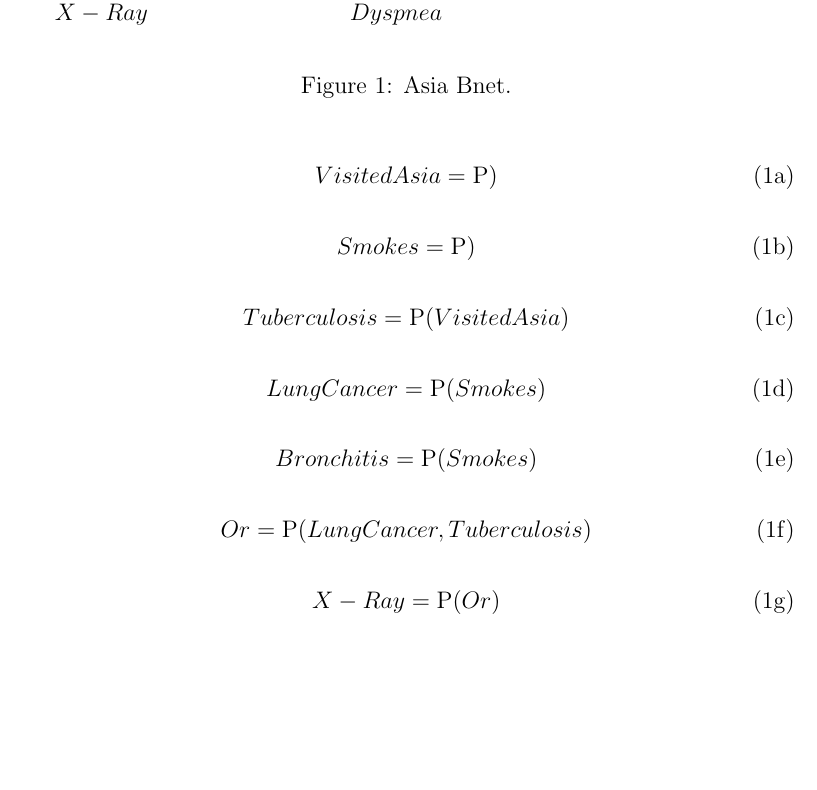
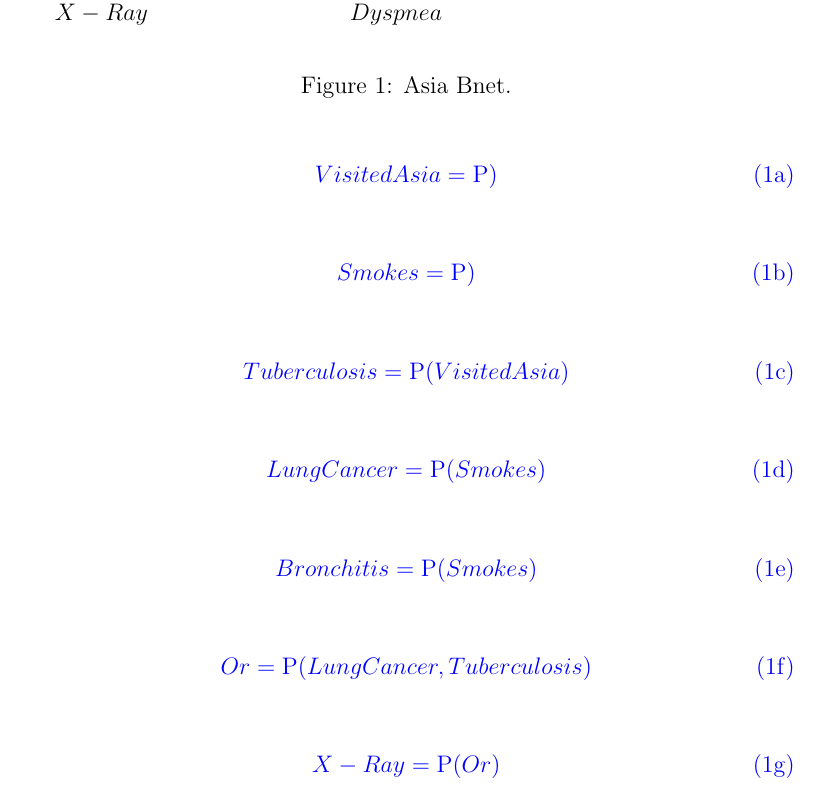
Before and after one commit to rrtucci/texnn, a LaTeX document (asia/asia.tex): part of the page before the commit and part of page 1 of 2 after it, cut so that both start at the same text, the shorter picture padded with empty space. Compiled offline with pdfLaTeX.

```diff
--- a/asia/asia.tex
+++ b/asia/asia.tex
@@ -23,37 +23,37 @@
 
 \begin{subequations}
 
-\begin{equation}
+\begin{equation}\color{blue}
 VisitedAsia = {\rm P})
 \label{eq-VisitedAsia-fun-asia}
 \end{equation}
 
-\begin{equation}
+\begin{equation}\color{blue}
 Smokes = {\rm P})
 \label{eq-Smokes-fun-asia}
 \end{equation}
 
-\begin{equation}
+\begin{equation}\color{blue}
 Tuberculosis = {\rm P}(VisitedAsia)
 \label{eq-Tuberculosis-fun-asia}
 \end{equation}
 
-\begin{equation}
+\begin{equation}\color{blue}
 LungCancer = {\rm P}(Smokes)
 \label{eq-LungCancer-fun-asia}
 \end{equation}
 
-\begin{equation}
+\begin{equation}\color{blue}
 Bronchitis = {\rm P}(Smokes)
 \label{eq-Bronchitis-fun-asia}
 \end{equation}
 
-\begin{equation}
+\begin{equation}\color{blue}
 Or = {\rm P}(LungCancer,Tuberculosis)
 \label{eq-Or-fun-asia}
 \end{equation}
 
-\begin{equation}
+\begin{equation}\color{blue}
 X-Ray = {\rm P}(Or)
 \label{eq-X-Ray-fun-asia}
 \end{equation}
```
Also changed, not shown: asia/asia.pdf, asia/asia.tex (2 more changed lines), 1 other file.
